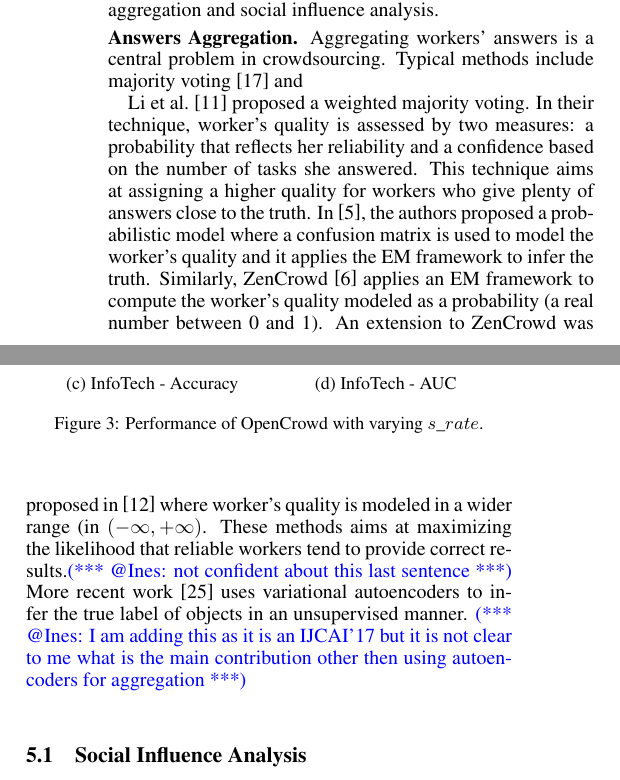
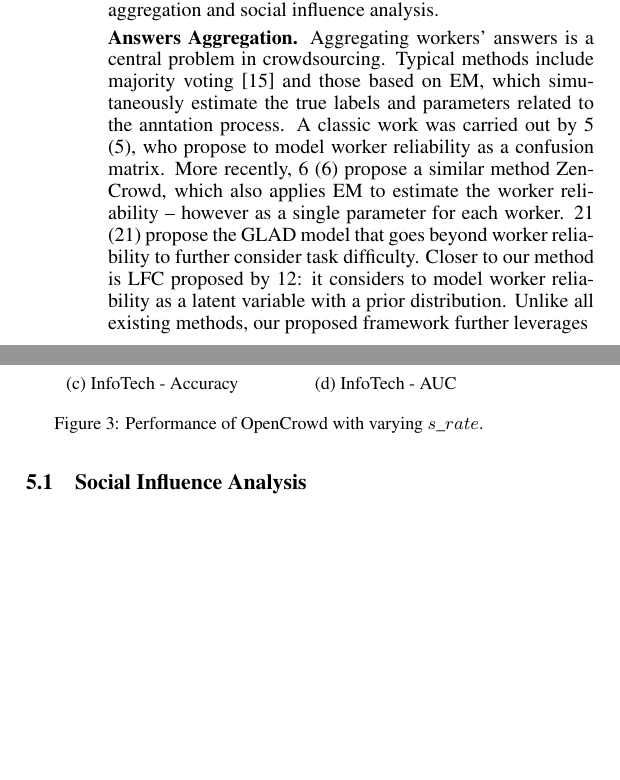
Before and after one commit to eXascaleInfolab/ijcai_aggregation, a LaTeX paper (main.tex, which reads section/related.tex): two parts of the columns of page 6 of 8 before the commit and two parts of the columns of page 6 of 7 after it, joined at a grey line, cut so that both start at the same text, the shorter picture padded with empty space. Compiled offline with pdfLaTeX; a missing bibliography style is replaced by a similar one.

Commit message:
half related work

```diff
--- a/section/related.tex
+++ b/section/related.tex
@@ -5,26 +5,24 @@
 In this section, we briefly discusses related work on answers aggregation and social influence analysis.
 
 \smallskip
-\noindent\textbf{Answers Aggregation.} Aggregating workers' answers is a central problem in crowdsourcing. Typical methods include majority voting \cite{sheng2008get} and
+\noindent\textbf{Answers Aggregation.} Aggregating workers' answers is a central problem in crowdsourcing. Typical methods include majority voting \cite{sheng2008get} and those based on EM, which simutaneously estimate the true labels and parameters related to the anntation process. A classic work was carried out by \citeauthor{dawid1979maximum} (\citeyear{dawid1979maximum}), who propose to model worker reliability as a confusion matrix. More recently, \citeauthor{demartini2012zencrowd} (\citeyear{demartini2012zencrowd}) propose a similar method ZenCrowd, which also applies EM to estimate the worker reliability -- however as a single parameter for each worker. \citeauthor{whitehill2009whose} (\citeyear{whitehill2009whose}) propose the GLAD model that goes beyond worker reliability to further consider task difficulty. Closer to our method is LFC proposed by \citeauthor{raykar2010learning}: it considers to model worker reliability as a latent variable with a prior distribution. Unlike all existing methods, our proposed framework further leverages
 
-Li et al.~\cite{catd} proposed a weighted majority voting. In their technique,
-worker's quality is assessed by two measures:
-a probability that reflects her reliability and a confidence based on the number of tasks she
-answered. This technique aims at assigning a higher quality for workers who give
-plenty of answers close to the truth.
-In~\cite{dawid1979maximum}, the authors proposed a probabilistic model
-where a confusion matrix is used to model the worker's quality and it
-applies the EM framework to infer the truth. Similarly, ZenCrowd
-\cite{demartini2012zencrowd} applies an EM framework to compute the
-worker's quality modeled as a probability (a real number between 0 and 1).
-An extension to ZenCrowd was proposed in~\cite{li2014resolving} where
-worker's quality is modeled in a wider range (in $(-\infty,+\infty)$.
-These methods aims at maximizing the likelihood that reliable workers tend to
-provide correct results.\iar{not confident about this last sentence}
-More recent work~\cite{yin2017aggregating} uses variational autoencoders
-to infer the true label  of objects in an unsupervised manner.
-\iar{I am adding this as it is an IJCAI'17 but it is not clear to me what is the main
-contribution other then using autoencoders for aggregation}
+% Li et al.~\cite{catd} proposed a weighted majority voting. In their technique,
+% worker's quality is assessed by two measures:
+% a probability that reflects her reliability and a confidence based on the number of tasks she
+% answered. This technique aims at assigning a higher quality for workers who give
+% plenty of answers close to the truth.
+% In~\cite{dawid1979maximum}, the authors proposed a probabilistic model
+% where a confusion matrix is used to model the worker's quality and it
+% applies the EM framework to infer the truth.  a probability (a real number between 0 and 1).
+% An extension to ZenCrowd was proposed in~\cite{li2014resolving} where
+% worker's quality is modeled in a wider range (in $(-\infty,+\infty)$.
+% These methods aims at maximizing the likelihood that reliable workers tend to
+% provide correct results.\iar{not confident about this last sentence}
+% More recent work~\cite{yin2017aggregating} uses variational autoencoders
+% to infer the true label  of objects in an unsupervised manner.
+% \iar{I am adding this as it is an IJCAI'17 but it is not clear to me what is the main
+% contribution other then using autoencoders for aggregation}
 
 \subsection{Social Influence Analysis}
 %To enable our method to be able to identify real influencers, we incorporate in our model
```
Also changed, not shown: section/result.tex (+1 -1 lines).
